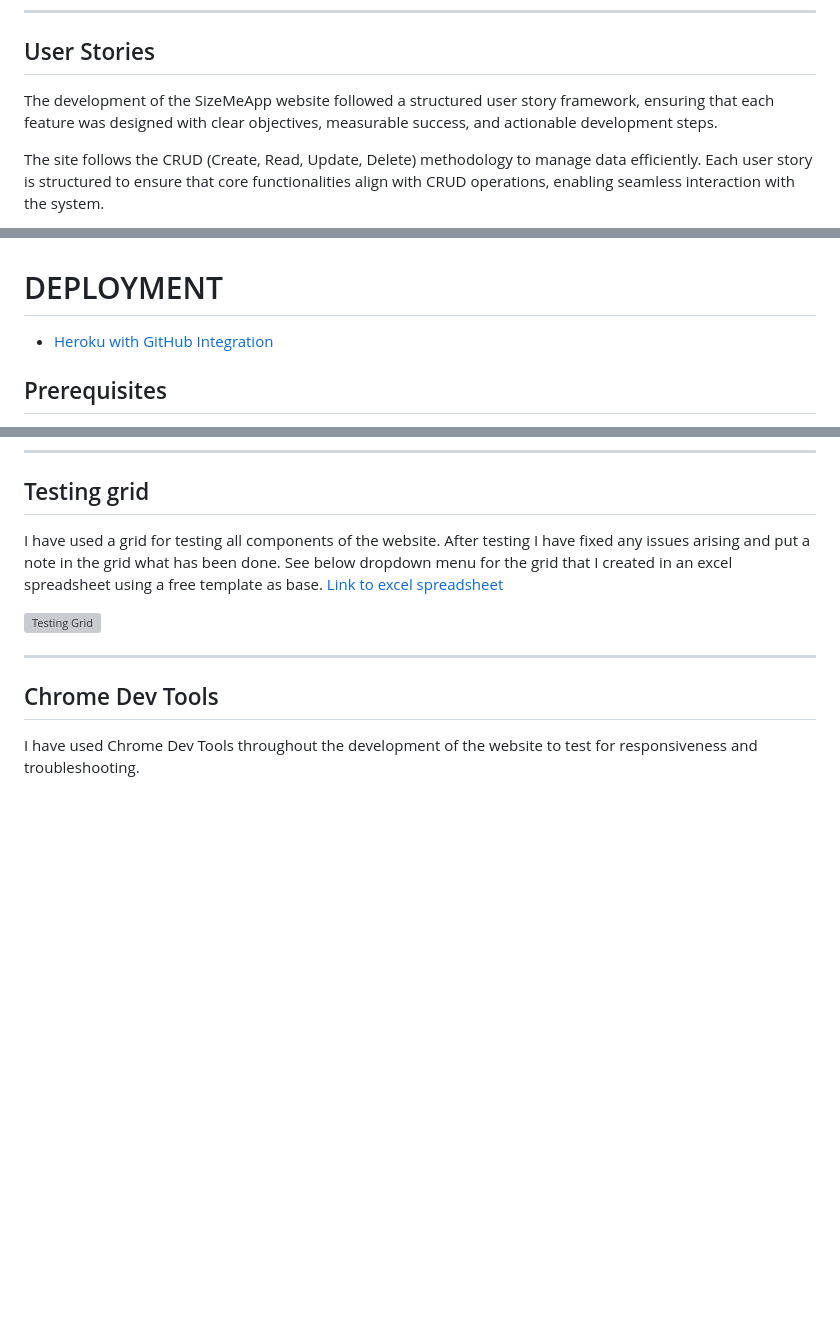
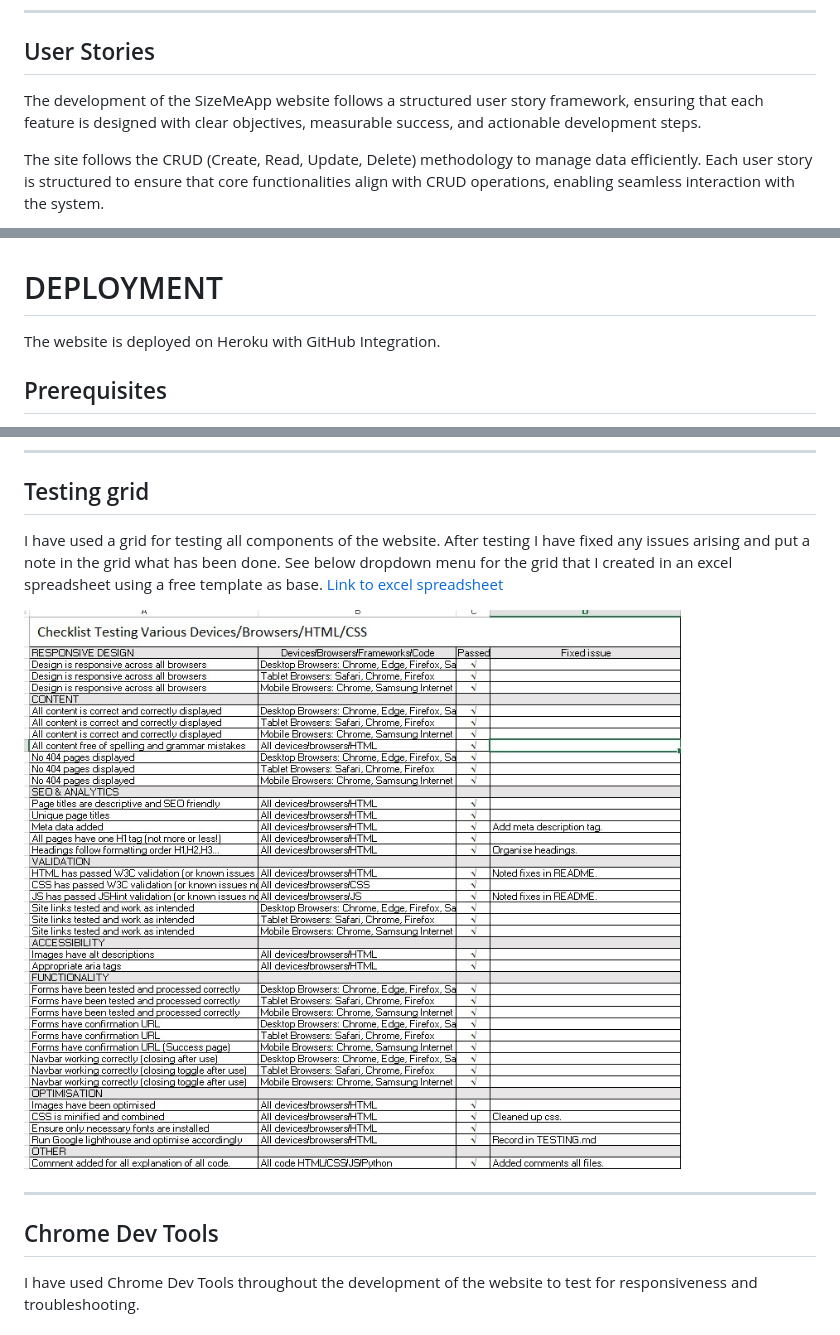
Before and after one commit to Sara-Sundin/SizeMeApp, a Markdown page: README.md, 3 parts joined by grey strips. GitHub-like rendering; pictures changed too: assets/images_readme/checklist_3.jpg (added); blank space fills up the shorter version; grey boxes are pictures that could not be loaded.

Commit message:
checklist testing info README

```diff
--- a/README.md
+++ b/README.md
@@ -162,7 +162,7 @@ Together, these design choices ensure that the website provides an engaging, inf
 
 ## User Stories
 
-The development of the SizeMeApp website followed a structured user story framework, ensuring that each feature was designed with clear objectives, measurable success, and actionable development steps.
+The development of the SizeMeApp website follows a structured user story framework, ensuring that each feature is designed with clear objectives, measurable success, and actionable development steps.
 
 The site follows the CRUD (Create, Read, Update, Delete) methodology to manage data efficiently. Each user story is structured to ensure that core functionalities align with CRUD operations, enabling seamless interaction with the system.
 
@@ -780,7 +779,7 @@ I often use AI tools like ChatGPT and Perplexity and have used them both through
 <br>
 
 # DEPLOYMENT
-- [Heroku with GitHub Integration](#heroku-with-github-integration)
+The website is deployed on Heroku with GitHub Integration.
 
 ## Prerequisites
 - GitHub repository containing your project files.
@@ -880,5 +881,5 @@ I have used a grid for testing all components of the website. After testing I ha
 
-![Testing Grid]()
+![Testing Grid](assets/images_readme/checklist_3.jpg)
 
 <hr>
 
```
Also changed, not shown: other parts of README.md (+3 -2 lines), 1 other file.
